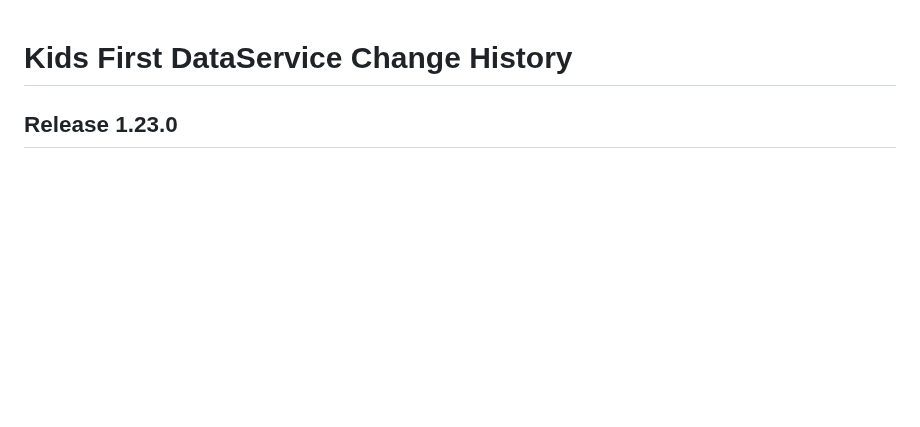
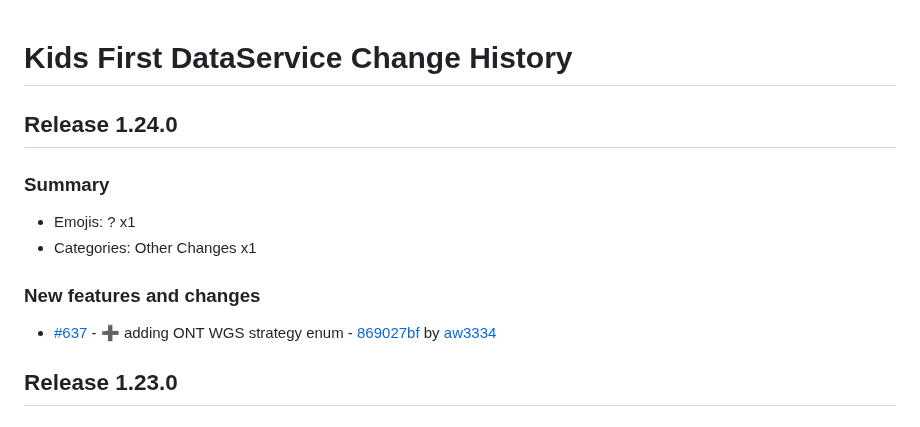
Before and after one commit to kids-first/kf-api-dataservice, a Markdown page: CHANGELOG.md, the part around the change. Drawn GitHub-style; blank space fills up the shorter version.

Commit message:
:label: Release 1.24.0
## Release 1.24.0

### Summary

- Emojis: ? x1
- Categories: Other Changes x1

### New features and changes

- [#637](https://github.com/kids-first/kf-api-dataservice/pull/637) -  :heavy_plus_sign: adding ONT WGS strategy enum - [869027bf](https://github.com/kids-first/kf-api-dataservice/commit/869027bfae096b0ec78b9485ce41b381d3a60a97) by [aw3334](https://github.com/aw3334)

```diff
--- a/CHANGELOG.md
+++ b/CHANGELOG.md
@@ -1,4 +1,16 @@
 # Kids First DataService Change History
+
+## Release 1.24.0
+
+### Summary
+
+- Emojis: ? x1
+- Categories: Other Changes x1
+
+### New features and changes
+
+- [#637](https://github.com/kids-first/kf-api-dataservice/pull/637) -  :heavy_plus_sign: adding ONT WGS strategy enum - [869027bf](https://github.com/kids-first/kf-api-dataservice/commit/869027bfae096b0ec78b9485ce41b381d3a60a97) by [aw3334](https://github.com/aw3334)
+
 
 ## Release 1.23.0
 
```
